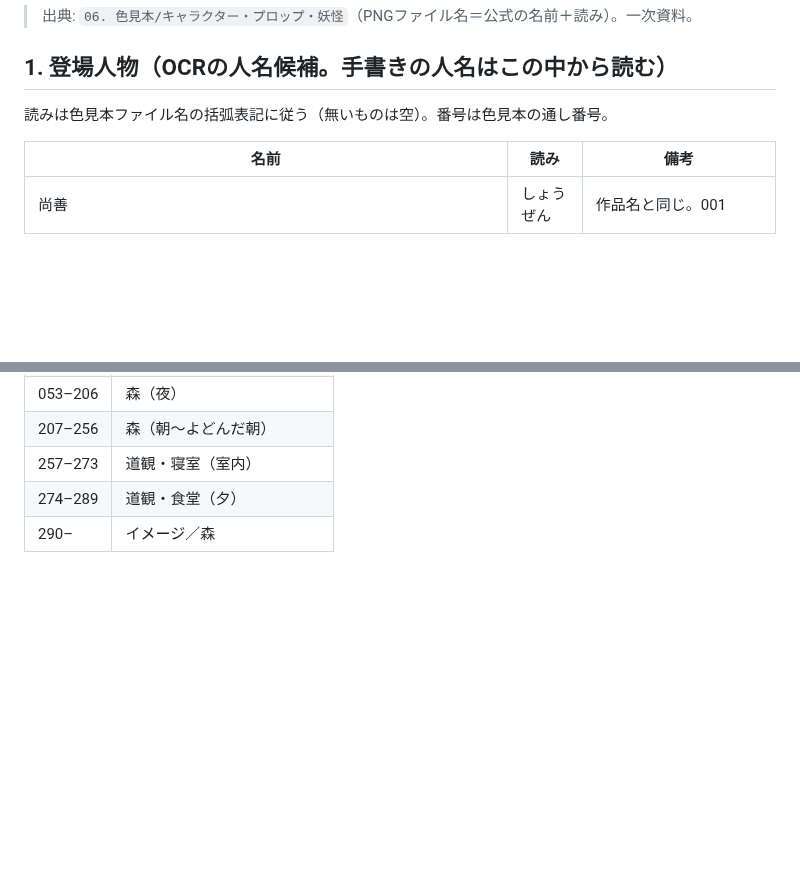
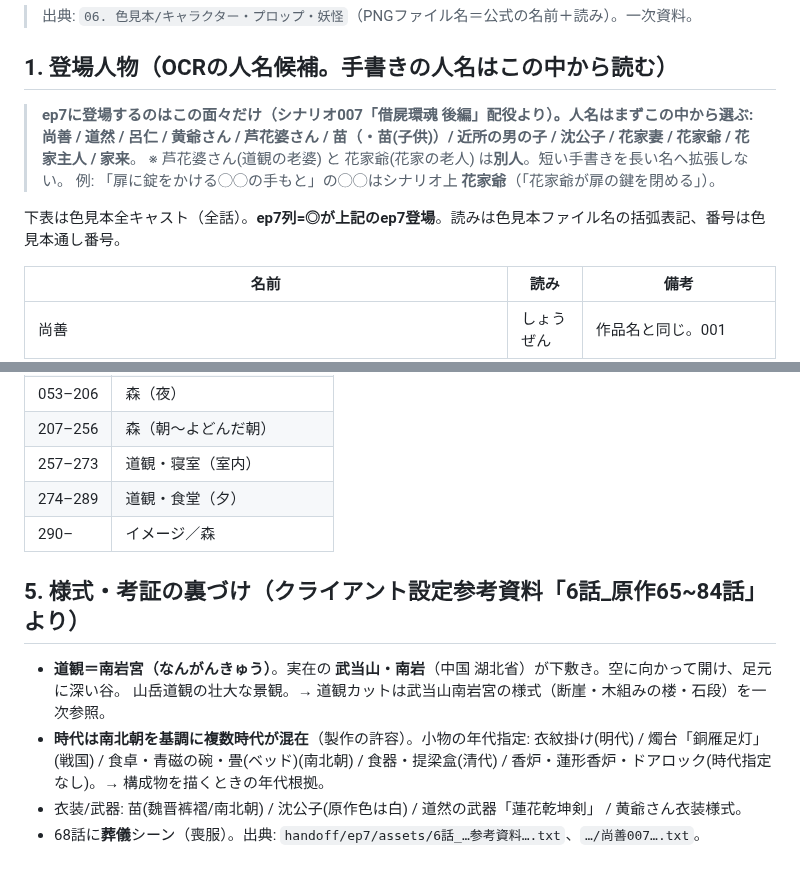
Before and after one commit to RAIdq222/kazuki-workspace, a Markdown page: runs/conte_glossary_ep7.md, 2 parts joined by grey strips. Drawn GitHub-style; blank space fills up the shorter version.

Commit message:
docs(glossary): ep7配役で人名候補を絞る＋道観=南岩宮の考証（シナリオ007/参考資料より）
シナリオ007「借屍環魂 後編」配役＝ep7登場人物を確定し、用語集§1に「人名はこの中から選ぶ」を明記:
尚善/道然/呂仁/黄爺/芦花婆/苗/沈公子/花家妻/花家爺/花家主人/家来。芦花婆(道観)と花家爺(花家)は別人。
シナリオに「花家爺が扉の鍵を閉める」とあり、コンテcut6「扉に錠をかける◯◯」=花家爺で確定(芦花おばあさんは誤り)。
§5新設: 道観=南岩宮(武当山南岩/湖北省)の考証、小物の年代指定(明/戦国/南北朝/清の混在)、衣装/武器。
取り込んだ尚善007・参考資料テキストを handoff/ep7/assets に同梱。

Co-Authored-By: Claude Opus 4.8 <noreply@anthropic.com>
Claude-Session: https://claude.ai/code/session_01LUuc7334GXzzgoJrkEYc6m

```diff
--- a/runs/conte_glossary_ep7.md
+++ b/runs/conte_glossary_ep7.md
@@ -6,7 +6,13 @@ OCRの精度を上げるための「文脈」。手描きの崩し字は、**何
 > 出典: `06. 色見本/キャラクター・プロップ・妖怪`（PNGファイル名＝公式の名前＋読み）。一次資料。
 
 ## 1. 登場人物（OCRの人名候補。手書きの人名はこの中から読む）
-読みは色見本ファイル名の括弧表記に従う（無いものは空）。番号は色見本の通し番号。
+
+> **ep7に登場するのはこの面々だけ（シナリオ007「借屍環魂 後編」配役より）。人名はまずこの中から選ぶ:**
+> **尚善 / 道然 / 呂仁 / 黄爺さん / 芦花婆さん / 苗（・苗(子供)）/ 近所の男の子 / 沈公子 / 花家妻 / 花家爺 / 花家主人 / 家来**。
+> ※ 芦花婆さん(道観の老婆) と 花家爺(花家の老人) は**別人**。短い手書きを長い名へ拡張しない。
+> 例: 「扉に錠をかける◯◯の手もと」の◯◯はシナリオ上 **花家爺**（「花家爺が扉の鍵を閉める」）。
+
+下表は色見本全キャスト（全話）。**ep7列=◎が上記のep7登場**。読みは色見本ファイル名の括弧表記、番号は色見本通し番号。
 
 | 名前 | 読み | 備考 |
 |---|---|---|
@@ -85,3 +91,12 @@ OCRが記号・略号を誤読しないための辞書。読めた略号はこ
 | 257–273 | 道観・寝室（室内） |
 | 274–289 | 道観・食堂（夕） |
 | 290– | イメージ／森 |
+
+## 5. 様式・考証の裏づけ（クライアント設定参考資料「6話_原作65~84話」より）
+- **道観＝南岩宮（なんがんきゅう）**。実在の **武当山・南岩**（中国 湖北省）が下敷き。空に向かって開け、足元に深い谷。
+  山岳道観の壮大な景観。→ 道観カットは武当山南岩宮の様式（断崖・木組みの楼・石段）を一次参照。
+- **時代は南北朝を基調に複数時代が混在**（製作の許容）。小物の年代指定:
+  衣紋掛け(明代) / 燭台「銅雁足灯」(戦国) / 食卓・青磁の碗・畳(ベッド)(南北朝) / 食器・提梁盒(清代) /
+  香炉・蓮形香炉・ドアロック(時代指定なし)。→ 構成物を描くときの年代根拠。
+- 衣装/武器: 苗(魏晋裤褶/南北朝) / 沈公子(原作色は白) / 道然の武器「蓮花乾坤剣」 / 黄爺さん衣装様式。
+- 68話に**葬儀**シーン（喪服）。出典: `handoff/ep7/assets/6話_…参考資料….txt`、`…/尚善007….txt`。
```
